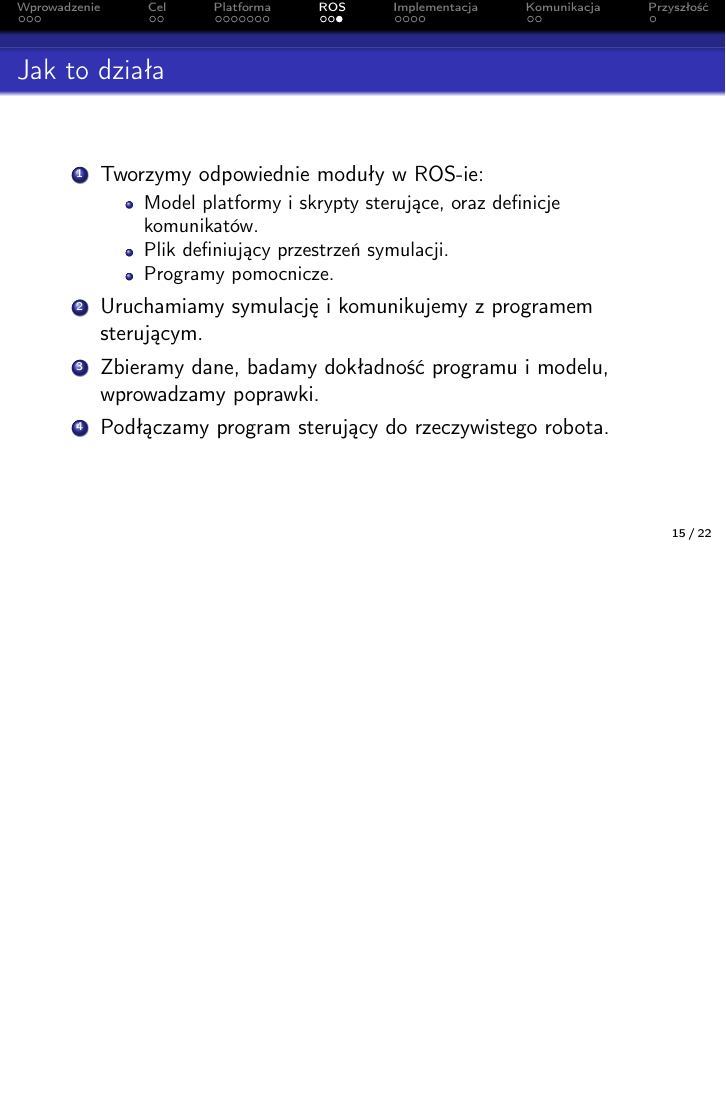
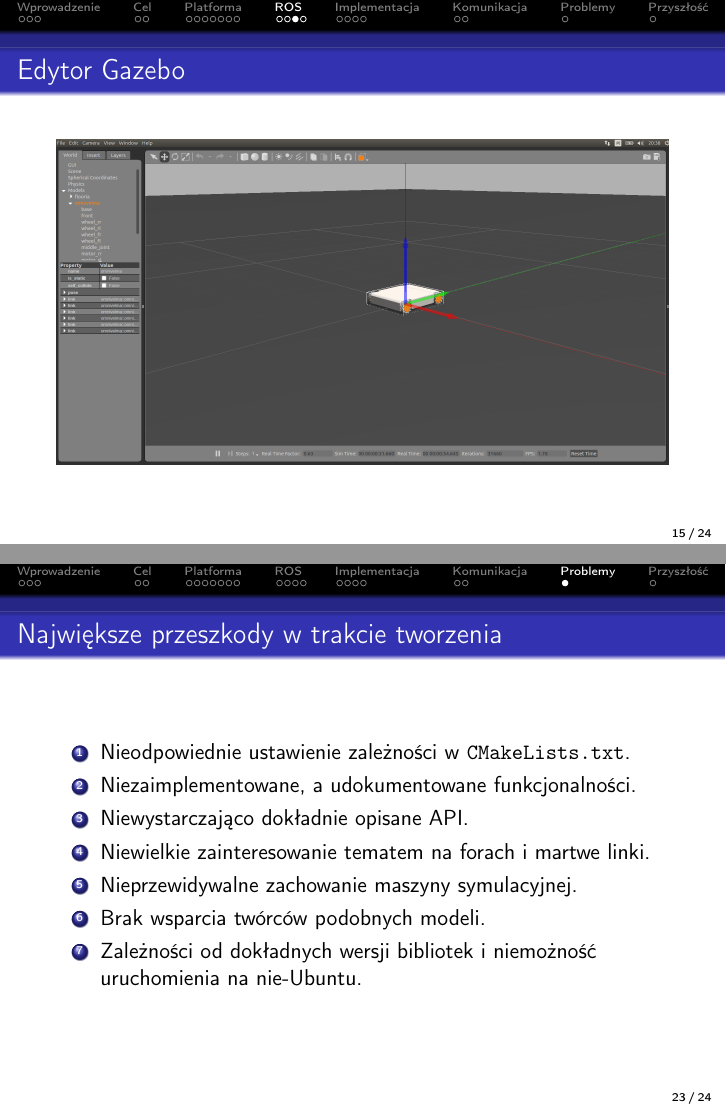
Before and after one commit to Antyradek/omnivelma, LaTeX slides (dp/main.tex): page 15 of 22 before the commit and pages 15 and 23 of 24 after it, the two joined at a grey line, the shorter picture padded with empty space. Compiled offline with pdfLaTeX.

Commit message:
Dodaj jeszcze kilka slajdów.
To już będzie na pewno koniec.

```diff
--- a/dp/main.tex
+++ b/dp/main.tex
@@ -202,6 +202,11 @@
 		\footnotetext{http://gazebosim.org/}
 	\end{frame}
 	\begin{frame}
+		\frametitle{Edytor Gazebo}
+		\includegraphics[width=\textwidth]{graphics/editor.png}
+	\end{frame}
+
+	\begin{frame}
 		\frametitle{Jak to działa}
 		\begin{enumerate}
 			\item Tworzymy odpowiednie moduły w ROS-ie:
@@ -288,6 +293,20 @@
 		\includegraphics[width=\textwidth]{graphics/comm.pdf}
 	\end{frame}
 
+	\section{Problemy}
+	\begin{frame}
+		\frametitle{Największe przeszkody w trakcie tworzenia}
+		\begin{enumerate}
+			\item Nieodpowiednie ustawienie zależności w \texttt{CMakeLists.txt}.
+			\item Niezaimplementowane, a udokumentowane funkcjonalności.
+			\item Niewystarczająco dokładnie opisane API.
+			\item Niewielkie zainteresowanie tematem na forach i martwe linki.
+			\item Nieprzewidywalne zachowanie maszyny symulacyjnej.
+			\item Brak wsparcia twórców podobnych modeli.
+			\item Zależności od dokładnych wersji bibliotek i niemożność uruchomienia na nie-Ubuntu.
+		\end{enumerate}
+	\end{frame}
+
 	\section{Przyszłość}
 	\begin{frame}
 		\frametitle{Ku przyszłości}
```
Also changed, not shown: docs/graphics/makefile, docs/graphics/mecanum_dirs.pdf, docs/graphics/mecanum_dirs.svg (added), docs/graphics/sources/mecanum_dirs.svg, dp/graphics/dirs.pdf, dp/graphics/editor.png (added), 1 other file.
